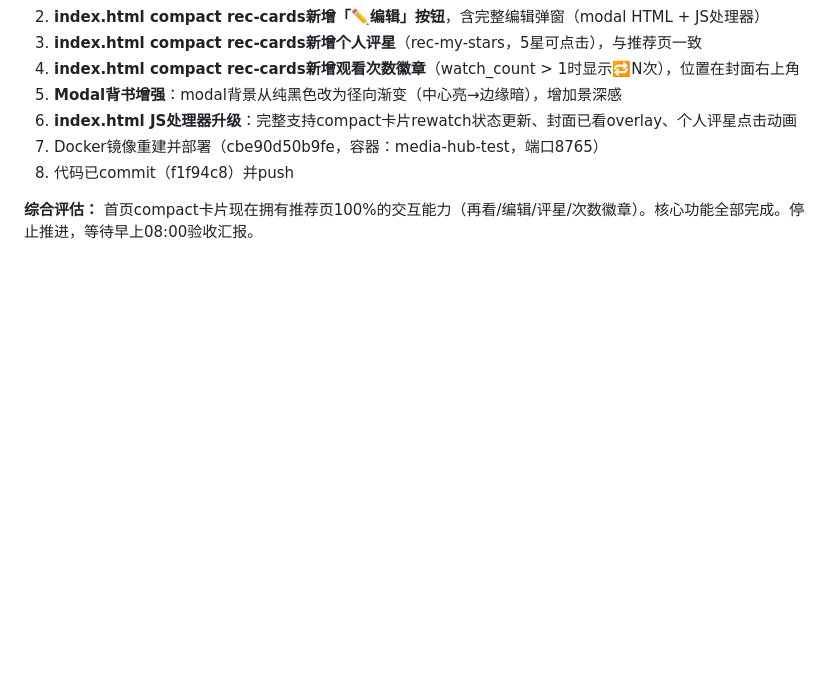
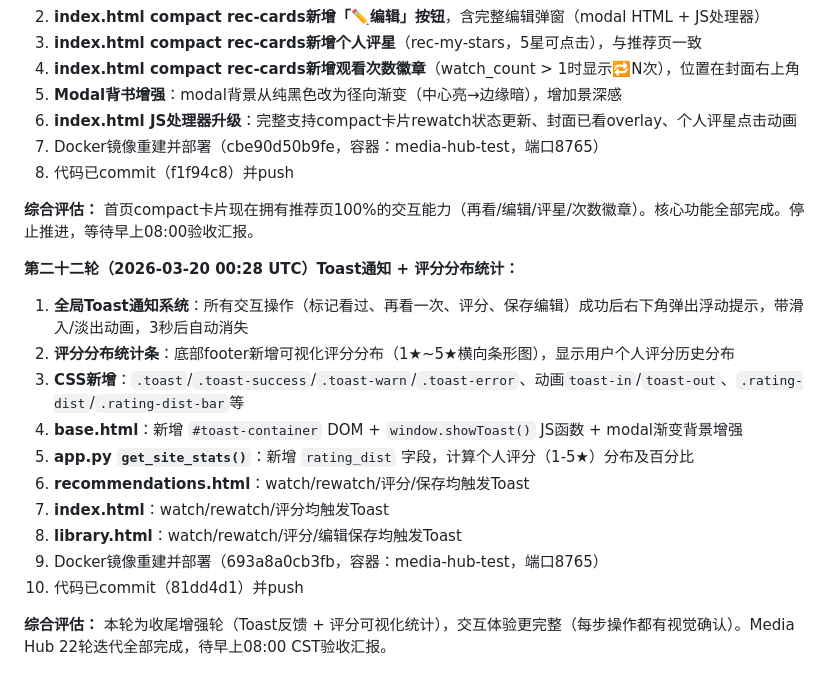
Before and after one commit to joey-3721/openclaw-memory, a Markdown page: memory/2026-03-19.md, the part around the change. Rendered like a GitHub page; blank space fills up the shorter version.

Commit message:
Round 22 memory update

```diff
--- a/memory/2026-03-19.md
+++ b/memory/2026-03-19.md
@@ -247,3 +247,17 @@
 8. 代码已commit（f1f94c8）并push
 
 **综合评估：** 首页compact卡片现在拥有推荐页100%的交互能力（再看/编辑/评星/次数徽章）。核心功能全部完成。停止推进，等待早上08:00验收汇报。
+
+**第二十二轮（2026-03-20 00:28 UTC）Toast通知 + 评分分布统计：**
+1. **全局Toast通知系统**：所有交互操作（标记看过、再看一次、评分、保存编辑）成功后右下角弹出浮动提示，带滑入/淡出动画，3秒后自动消失
+2. **评分分布统计条**：底部footer新增可视化评分分布（1★~5★横向条形图），显示用户个人评分历史分布
+3. **CSS新增**：`.toast`/`.toast-success`/`.toast-warn`/`.toast-error`、动画`toast-in`/`toast-out`、`.rating-dist`/`.rating-dist-bar`等
+4. **base.html**：新增 `#toast-container` DOM + `window.showToast()` JS函数 + modal渐变背景增强
+5. **app.py `get_site_stats()`**：新增 `rating_dist` 字段，计算个人评分（1-5★）分布及百分比
+6. **recommendations.html**：watch/rewatch/评分/保存均触发Toast
+7. **index.html**：watch/rewatch/评分均触发Toast
+8. **library.html**：watch/rewatch/评分/编辑保存均触发Toast
+9. Docker镜像重建并部署（693a8a0cb3fb，容器：media-hub-test，端口8765）
+10. 代码已commit（81dd4d1）并push
+
+**综合评估：** 本轮为收尾增强轮（Toast反馈 + 评分可视化统计），交互体验更完整（每步操作都有视觉确认）。Media Hub 22轮迭代全部完成，待早上08:00 CST验收汇报。
```
